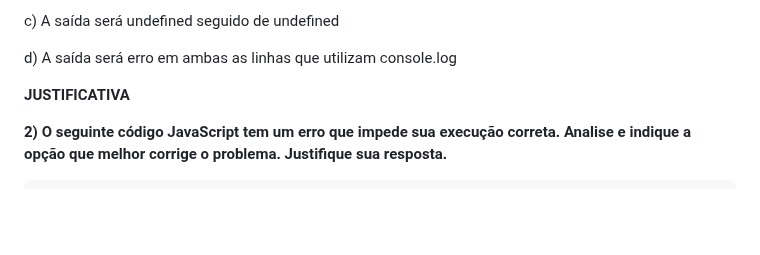
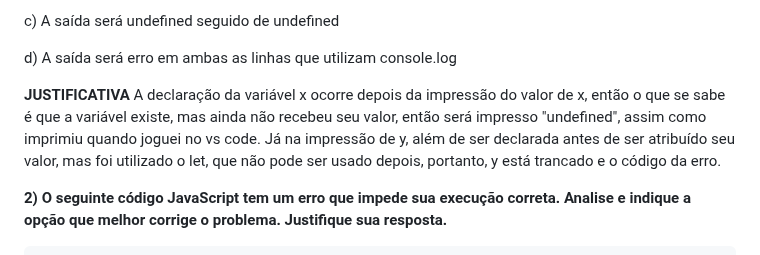
Before and after one commit to marianalreis/jogoIndividual, a Markdown page: README.md, the part around the change. Drawn GitHub-style; blank space fills up the shorter version.

```diff
--- a/README.md
+++ b/README.md
@@ -17,7 +17,7 @@ c) A saída será undefined seguido de undefined
 d) A saída será erro em ambas as linhas que utilizam console.log
 
 **JUSTIFICATIVA**
-
+A declaração da variável x ocorre depois da impressão do valor de x, então o que se sabe é que a variável existe, mas ainda não recebeu seu valor, então será impresso "undefined", assim como imprimiu quando joguei no vs code. Já na impressão de y, além de ser declarada antes de ser atribuído seu valor, mas foi utilizado o let, que não pode ser usado depois, portanto, y está trancado e o código da erro.
 
 **2) O seguinte código JavaScript tem um erro que impede sua execução correta. Analise e indique a opção que melhor corrige o problema. Justifique sua resposta.**
 
```
